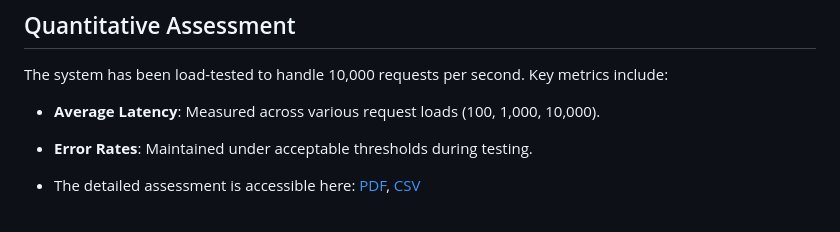
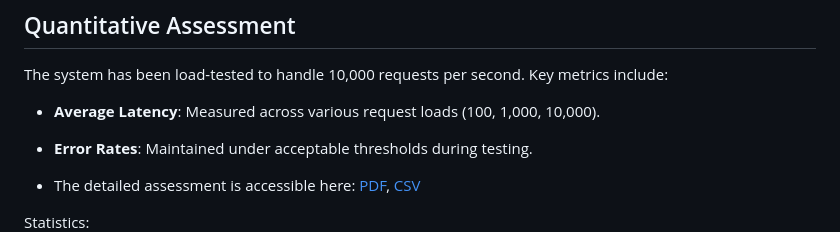
Before and after one commit to Afag-Ramazanova/DE_final_project, a Markdown page: README.md, the part around the change printed below. GitHub-like rendering.

```diff
--- a/README.md
+++ b/README.md
@@ -116,4 +116,5 @@ The system has been load-tested to handle 10,000 requests per second. Key metric
 
 - The detailed assessment is accessible here: [PDF](quant_assessment/Locustfinal.pdf), [CSV](quant_assessment/Locust_2024-12-09-13h05_load_test.py_https___zztaz2qbqh.us-east-2.awsapprunner.com_requests.csv)
 
+Statistics:
 ![request](quant_assessment/request_stats.png)
```
Also changed, not shown: other parts of README.md (+4 -0 lines), quant_assessment/requests_graph.png (added).
